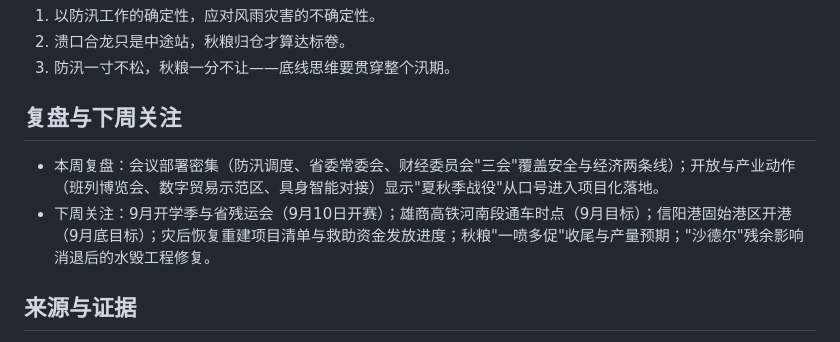
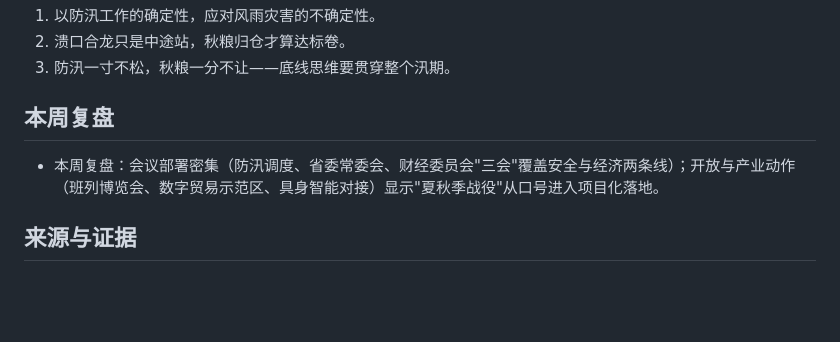
Before and after one commit to NicePlayer222/lishi-kb, a Markdown page: topics/W09-周报-2026-08-30.md, the part around the change. GitHub-like rendering; blank space fills up the shorter version.

Commit message:
content: 历史周报(W01-W16)移除“下周关注”，章节改“本周复盘”

```diff
--- a/topics/W09-周报-2026-08-30.md
+++ b/topics/W09-周报-2026-08-30.md
@@ -76,10 +76,9 @@ status: draft
 2. 溃口合龙只是中途站，秋粮归仓才算达标卷。
 3. 防汛一寸不松，秋粮一分不让——底线思维要贯穿整个汛期。
 
-## 复盘与下周关注
+## 本周复盘
 
 - 本周复盘：会议部署密集（防汛调度、省委常委会、财经委员会"三会"覆盖安全与经济两条线）；开放与产业动作（班列博览会、数字贸易示范区、具身智能对接）显示"夏秋季战役"从口号进入项目化落地。
-- 下周关注：9月开学季与省残运会（9月10日开赛）；雄商高铁河南段通车时点（9月目标）；信阳港固始港区开港（9月底目标）；灾后恢复重建项目清单与救助资金发放进度；秋粮"一喷多促"收尾与产量预期；"沙德尔"残余影响消退后的水毁工程修复。
 
 ## 来源与证据
 
```
